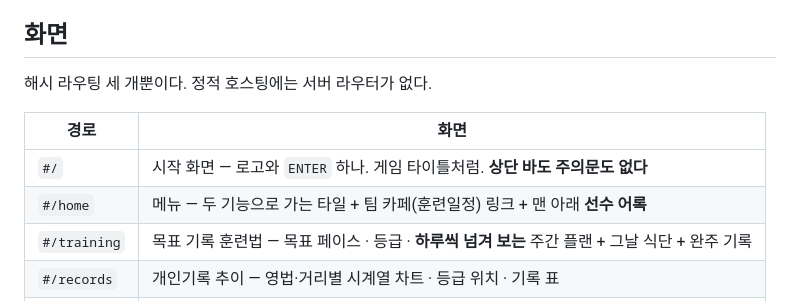
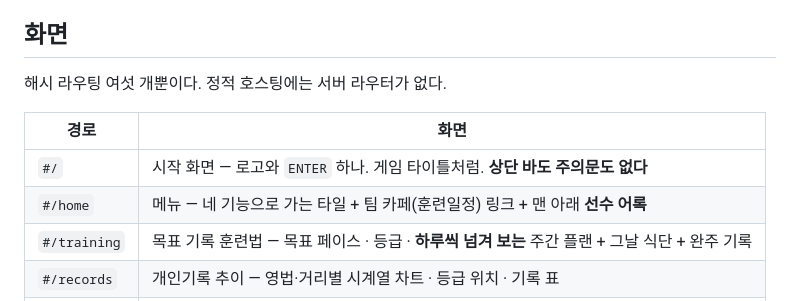
Before and after one commit to risingsunrisingsun/master-swim, a Markdown page: CONTEXT.md, the part around the change. Rendered like a GitHub page.

Commit message:
CONTEXT.md 의 화면 수를 실제 라우트와 맞춘다
`#/dryland` 와 `#/terms` 가 늘 때 「화면」 절의 두 문장을 고치지 않아 낡아 있었다.

- "해시 라우팅 세 개뿐이다" → 여섯 개. `ROUTES` 다섯 키 + `#/` 시작 화면이고,
  바로 아래 라우트 표도 이미 여섯 행이었다.
- `#/home` "두 기능으로 가는 타일" → 네 기능. `HOME_HTML` 은 training·records·
  dryland·terms 네 타일을 렌더한다.

Co-Authored-By: Claude Opus 5 <noreply@anthropic.com>

```diff
--- a/CONTEXT.md
+++ b/CONTEXT.md
@@ -57,12 +57,12 @@
 
 ## 화면
 
-해시 라우팅 세 개뿐이다. 정적 호스팅에는 서버 라우터가 없다.
+해시 라우팅 여섯 개뿐이다. 정적 호스팅에는 서버 라우터가 없다.
 
 | 경로 | 화면 |
 | --- | --- |
 | `#/` | 시작 화면 — 로고와 `ENTER` 하나. 게임 타이틀처럼. **상단 바도 주의문도 없다** |
-| `#/home` | 메뉴 — 두 기능으로 가는 타일 + 팀 카페(훈련일정) 링크 + 맨 아래 **선수 어록** |
+| `#/home` | 메뉴 — 네 기능으로 가는 타일 + 팀 카페(훈련일정) 링크 + 맨 아래 **선수 어록** |
 | `#/training` | 목표 기록 훈련법 — 목표 페이스 · 등급 · **하루씩 넘겨 보는** 주간 플랜 + 그날 식단 + 완주 기록 |
 | `#/records` | 개인기록 추이 — 영법·거리별 시계열 차트 · 등급 위치 · 기록 표 |
 | `#/dryland` | 지상훈련 세트 — 공통 4 + 영법별 1. 유튜브 영상 링크 |
```
